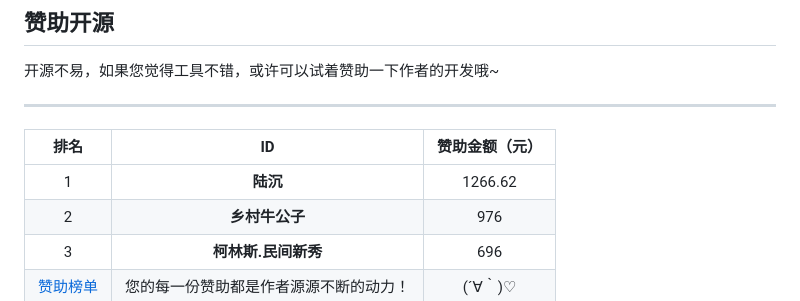
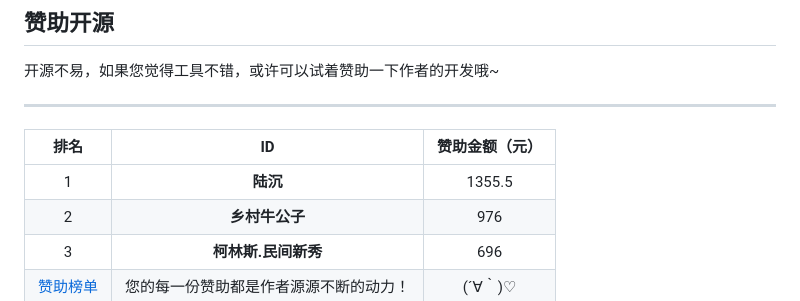
Before and after one commit to honmashironeko/ProxyCat, a Markdown page: README.md, the part around the change. Rendered like a GitHub page.

```diff
--- a/README.md
+++ b/README.md
@@ -100,7 +100,7 @@
 ---
 | 排名 |         ID          | 赞助金额（元） |
 | :--: | :-----------------: | :------------: |
-|  1   |      **陆沉**       |    1266.62     |
+|  1   |      **陆沉**       |    1355.5    |
 |  2   | **乡村牛公子** |      976      |
 |  3   |      **柯林斯.民间新秀**      |      696      |
 |  [赞助榜单](https://github.com/honmashironeko/Thanks-for-sponsorship)   |     您的每一份赞助都是作者源源不断的动力！      |      (´∀｀)♡       |
```
